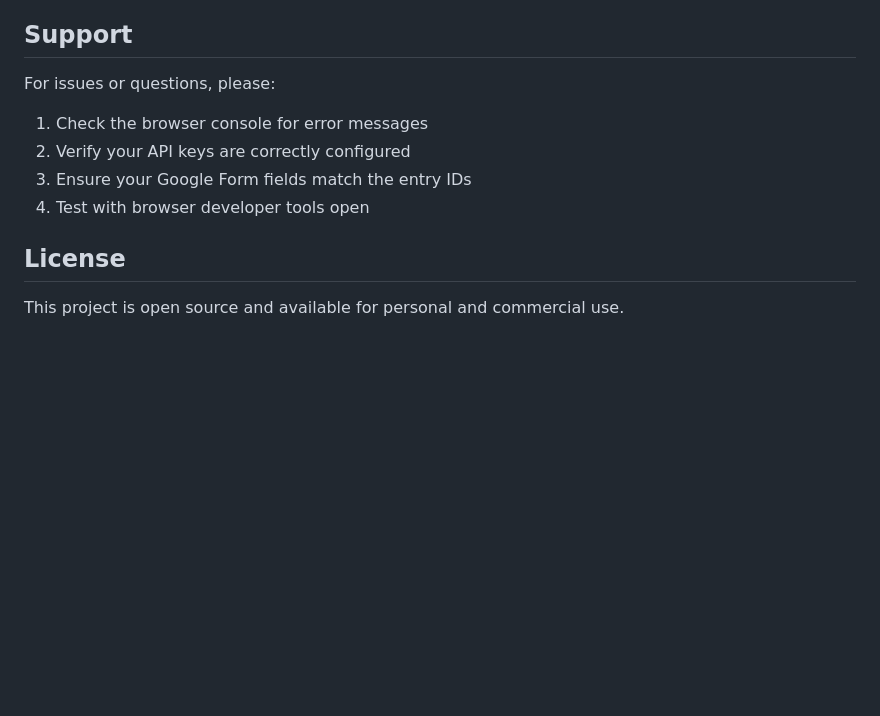
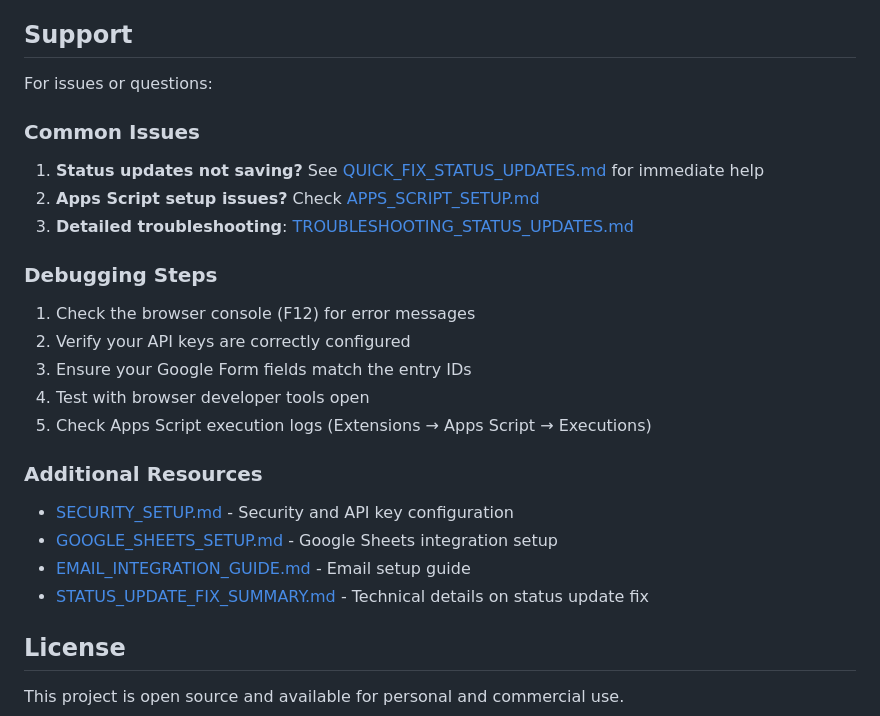
Before and after one commit to lucasphanpersonal/bus-site, a Markdown page: README.md, the part around the change. Drawn GitHub-style; blank space fills up the shorter version.

Commit message:
Add quick fix guide and update README with troubleshooting links
Co-authored-by: lucasphanpersonal <76053551+lucasphanpersonal@users.noreply.github.com>

```diff
--- a/README.md
+++ b/README.md
@@ -453,11 +453,25 @@ The following features could be added in future updates:
 
 ## Support
 
-For issues or questions, please:
-1. Check the browser console for error messages
+For issues or questions:
+
+### Common Issues
+1. **Status updates not saving?** See [QUICK_FIX_STATUS_UPDATES.md](QUICK_FIX_STATUS_UPDATES.md) for immediate help
+2. **Apps Script setup issues?** Check [APPS_SCRIPT_SETUP.md](APPS_SCRIPT_SETUP.md)
+3. **Detailed troubleshooting**: [TROUBLESHOOTING_STATUS_UPDATES.md](TROUBLESHOOTING_STATUS_UPDATES.md)
+
+### Debugging Steps
+1. Check the browser console (F12) for error messages
 2. Verify your API keys are correctly configured
 3. Ensure your Google Form fields match the entry IDs
 4. Test with browser developer tools open
+5. Check Apps Script execution logs (Extensions → Apps Script → Executions)
+
+### Additional Resources
+- [SECURITY_SETUP.md](SECURITY_SETUP.md) - Security and API key configuration
+- [GOOGLE_SHEETS_SETUP.md](GOOGLE_SHEETS_SETUP.md) - Google Sheets integration setup
+- [EMAIL_INTEGRATION_GUIDE.md](EMAIL_INTEGRATION_GUIDE.md) - Email setup guide
+- [STATUS_UPDATE_FIX_SUMMARY.md](STATUS_UPDATE_FIX_SUMMARY.md) - Technical details on status update fix
 
 ## License
 
```
Also changed, not shown: QUICK_FIX_STATUS_UPDATES.md (added, +155 -0 lines).
